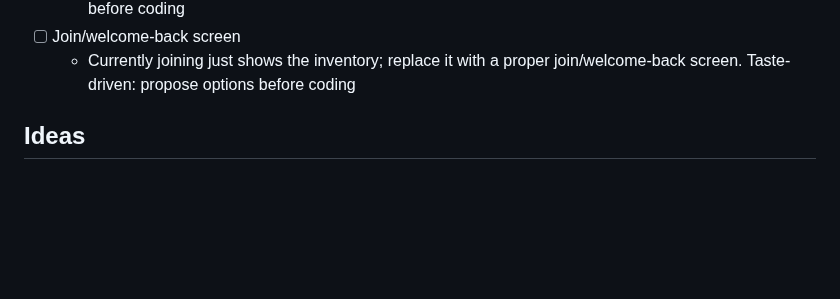
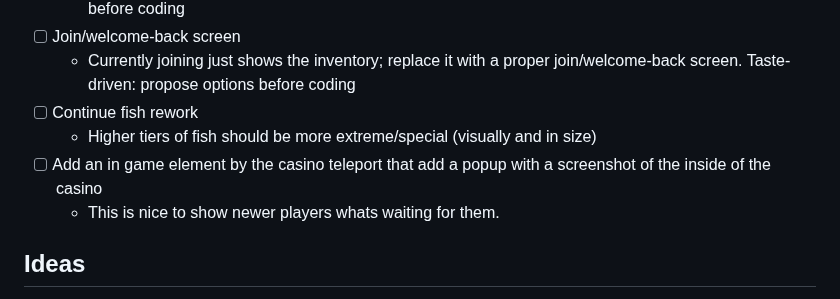
Before and after one commit to O-Chavez/browser-fishing, a Markdown page: TODO.md, the part around the change. Drawn GitHub-style; blank space fills up the shorter version.

Commit message:
Add TODO items: more extreme high-tier fish, casino preview by the gate
Co-Authored-By: Claude Opus 5.5 <noreply@anthropic.com>

```diff
--- a/TODO.md
+++ b/TODO.md
@@ -73,6 +73,10 @@
   - Change the cosmetics' appearance so they fit the game's theme better. Taste-driven: propose options before coding
 - [ ] Join/welcome-back screen
   - Currently joining just shows the inventory; replace it with a proper join/welcome-back screen. Taste-driven: propose options before coding
+- [ ] Continue fish rework
+  - Higher tiers of fish should be more extreme/special (visually and in size)
+- [ ] Add an in game element by the casino teleport that add a popup with a screenshot of the inside of the casino
+  - This is nice to show newer players whats waiting for them.
 
 ## Ideas
 
```
